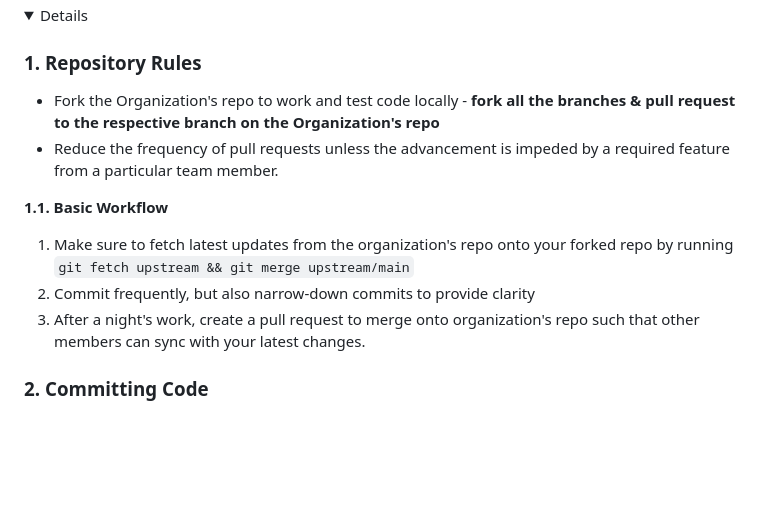
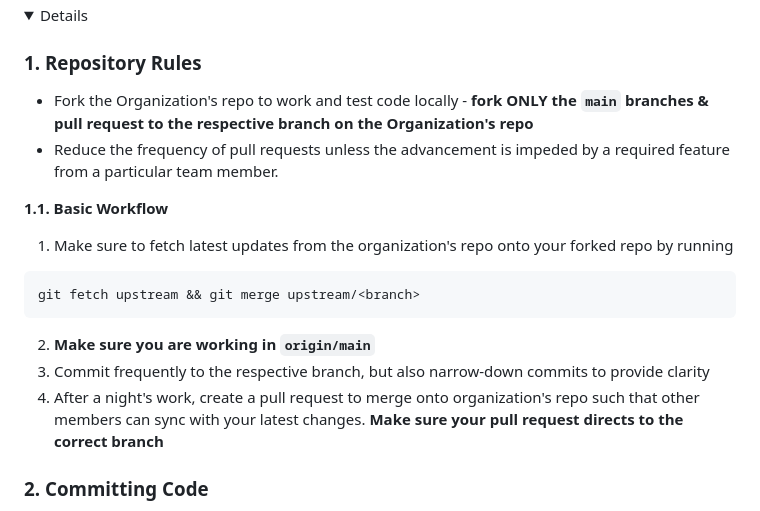
Before and after one commit to GeekGurusUnion/214-Project, a Markdown page: README.md, the part around the change. Rendered like a GitHub page; folded sections open; blank space fills up the shorter version.

Commit message:
Revise Repo Rules with workflow

````diff
--- a/README.md
+++ b/README.md
@@ -166,13 +166,18 @@ https://stackoverflow.com/questions/1452721/why-is-using-namespace-std-considere
 <details>
 
 ### 1. Repository Rules
-- Fork the Organization's repo to work and test code locally - **fork all the branches & pull request to the respective branch on the Organization's repo**
+- Fork the Organization's repo to work and test code locally - **fork ONLY the `main` branches & pull request to the respective branch on the Organization's repo**
 - Reduce the frequency of pull requests unless the advancement is impeded by a required feature from a particular team member.
 
 **1.1. Basic Workflow**
-1. Make sure to fetch latest updates from the organization's repo onto your forked repo by running `git fetch upstream && git merge upstream/main`
-2. Commit frequently, but also narrow-down commits to provide clarity
-3. After a night's work, create a pull request to merge onto organization's repo such that other members can sync with your latest changes.
+1. Make sure to fetch latest updates from the organization's repo onto your forked repo by running
+```
+git fetch upstream && git merge upstream/<branch>
+```
+
+2. **Make sure you are working in `origin/main`**
+2. Commit frequently to the respective branch, but also narrow-down commits to provide clarity
+3. After a night's work, create a pull request to merge onto organization's repo such that other members can sync with your latest changes. **Make sure your pull request directs to the correct branch**
 
 ### 2. Committing Code
 - Make atomic commits of changes, even across multiple files, in logical units. That is, as much as possible, each commit should be focused on one specific purpose.
````
